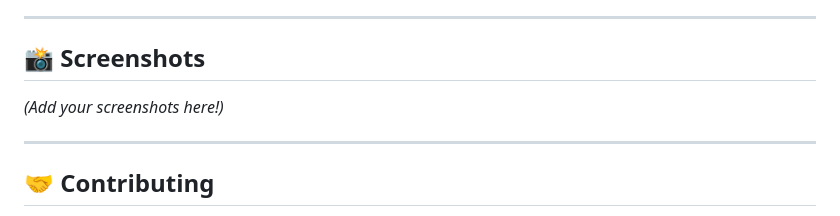
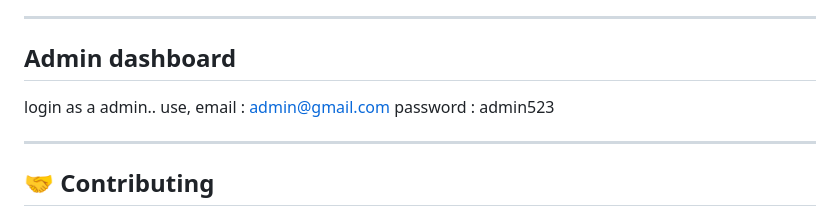
Before and after one commit to hiru-ui/Glamour-Cosmetics-Platform, a Markdown page: README.md, the part around the change. Rendered like a GitHub page.

Commit message:
Update README with admin login details
Added admin dashboard login information to README.

```diff
--- a/README.md
+++ b/README.md
@@ -83,8 +83,10 @@ Glamour-Cosmetics-Platform/
 
 ---
 
-## 📸 Screenshots
-*(Add your screenshots here!)*
+## Admin dashboard
+login as a admin.. use,
+          email : admin@gmail.com
+          password : admin523
 
 ---
 
```
